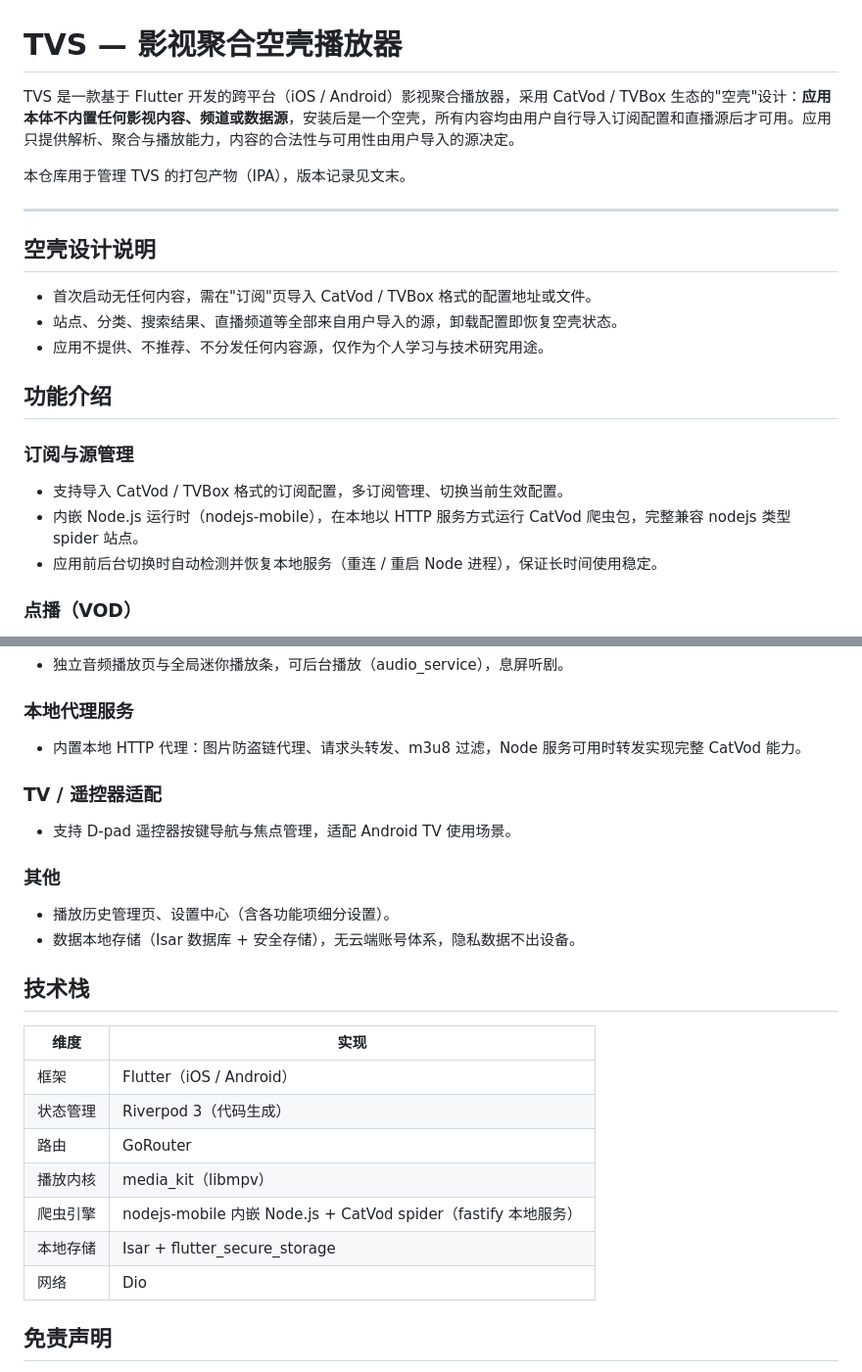
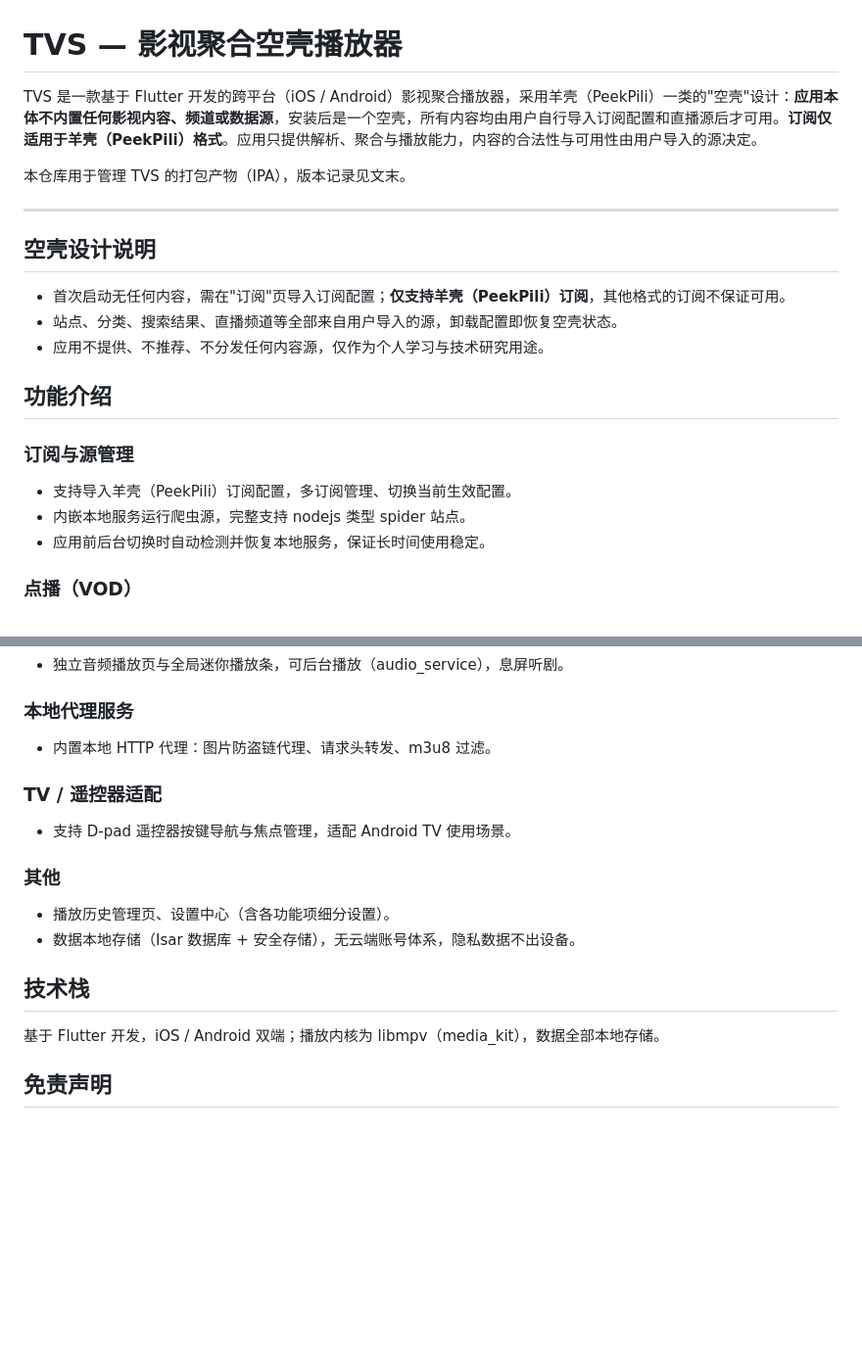
Before and after one commit to yuluoos/TVBox-tvs, a Markdown page: README.md, 2 parts joined by grey strips. Shown at 98% size. Drawn GitHub-style; blank space fills up the shorter version.

Commit message:
Scope subscription support to PeekPili format, simplify tech stack section
Co-Authored-By: Claude Fable 5 <noreply@anthropic.com>

```diff
--- a/README.md
+++ b/README.md
@@ -1,6 +1,6 @@
 # TVS — 影视聚合空壳播放器
 
-TVS 是一款基于 Flutter 开发的跨平台（iOS / Android）影视聚合播放器，采用 CatVod / TVBox 生态的"空壳"设计：**应用本体不内置任何影视内容、频道或数据源**，安装后是一个空壳，所有内容均由用户自行导入订阅配置和直播源后才可用。应用只提供解析、聚合与播放能力，内容的合法性与可用性由用户导入的源决定。
+TVS 是一款基于 Flutter 开发的跨平台（iOS / Android）影视聚合播放器，采用羊壳（PeekPili）一类的"空壳"设计：**应用本体不内置任何影视内容、频道或数据源**，安装后是一个空壳，所有内容均由用户自行导入订阅配置和直播源后才可用。**订阅仅适用于羊壳（PeekPili）格式**。应用只提供解析、聚合与播放能力，内容的合法性与可用性由用户导入的源决定。
 
 本仓库用于管理 TVS 的打包产物（IPA），版本记录见文末。
 
@@ -8,16 +8,16 @@ TVS 是一款基于 Flutter 开发的跨平台（iOS / Android）影视聚合播
 
 ## 空壳设计说明
 
-- 首次启动无任何内容，需在"订阅"页导入 CatVod / TVBox 格式的配置地址或文件。
+- 首次启动无任何内容，需在"订阅"页导入订阅配置；**仅支持羊壳（PeekPili）订阅**，其他格式的订阅不保证可用。
 - 站点、分类、搜索结果、直播频道等全部来自用户导入的源，卸载配置即恢复空壳状态。
 - 应用不提供、不推荐、不分发任何内容源，仅作为个人学习与技术研究用途。
 
 ## 功能介绍
 
 ### 订阅与源管理
-- 支持导入 CatVod / TVBox 格式的订阅配置，多订阅管理、切换当前生效配置。
-- 内嵌 Node.js 运行时（nodejs-mobile），在本地以 HTTP 服务方式运行 CatVod 爬虫包，完整兼容 nodejs 类型 spider 站点。
-- 应用前后台切换时自动检测并恢复本地服务（重连 / 重启 Node 进程），保证长时间使用稳定。
+- 支持导入羊壳（PeekPili）订阅配置，多订阅管理、切换当前生效配置。
+- 内嵌本地服务运行爬虫源，完整支持 nodejs 类型 spider 站点。
+- 应用前后台切换时自动检测并恢复本地服务，保证长时间使用稳定。
 
 ### 点播（VOD）
 - **首页**：按当前配置的站点展示分类与推荐列表。
@@ -41,7 +41,7 @@ TVS 是一款基于 Flutter 开发的跨平台（iOS / Android）影视聚合播
 - 独立音频播放页与全局迷你播放条，可后台播放（audio_service），息屏听剧。
 
 ### 本地代理服务
-- 内置本地 HTTP 代理：图片防盗链代理、请求头转发、m3u8 过滤，Node 服务可用时转发实现完整 CatVod 能力。
+- 内置本地 HTTP 代理：图片防盗链代理、请求头转发、m3u8 过滤。
 
 ### TV / 遥控器适配
 - 支持 D-pad 遥控器按键导航与焦点管理，适配 Android TV 使用场景。
@@ -52,15 +52,7 @@ TVS 是一款基于 Flutter 开发的跨平台（iOS / Android）影视聚合播
 
 ## 技术栈
 
-| 维度 | 实现 |
-| --- | --- |
-| 框架 | Flutter（iOS / Android） |
-| 状态管理 | Riverpod 3（代码生成） |
-| 路由 | GoRouter |
-| 播放内核 | media_kit（libmpv） |
-| 爬虫引擎 | nodejs-mobile 内嵌 Node.js + CatVod spider（fastify 本地服务） |
-| 本地存储 | Isar + flutter_secure_storage |
-| 网络 | Dio |
+基于 Flutter 开发，iOS / Android 双端；播放内核为 libmpv（media_kit），数据全部本地存储。
 
 ## 免责声明
 
```
